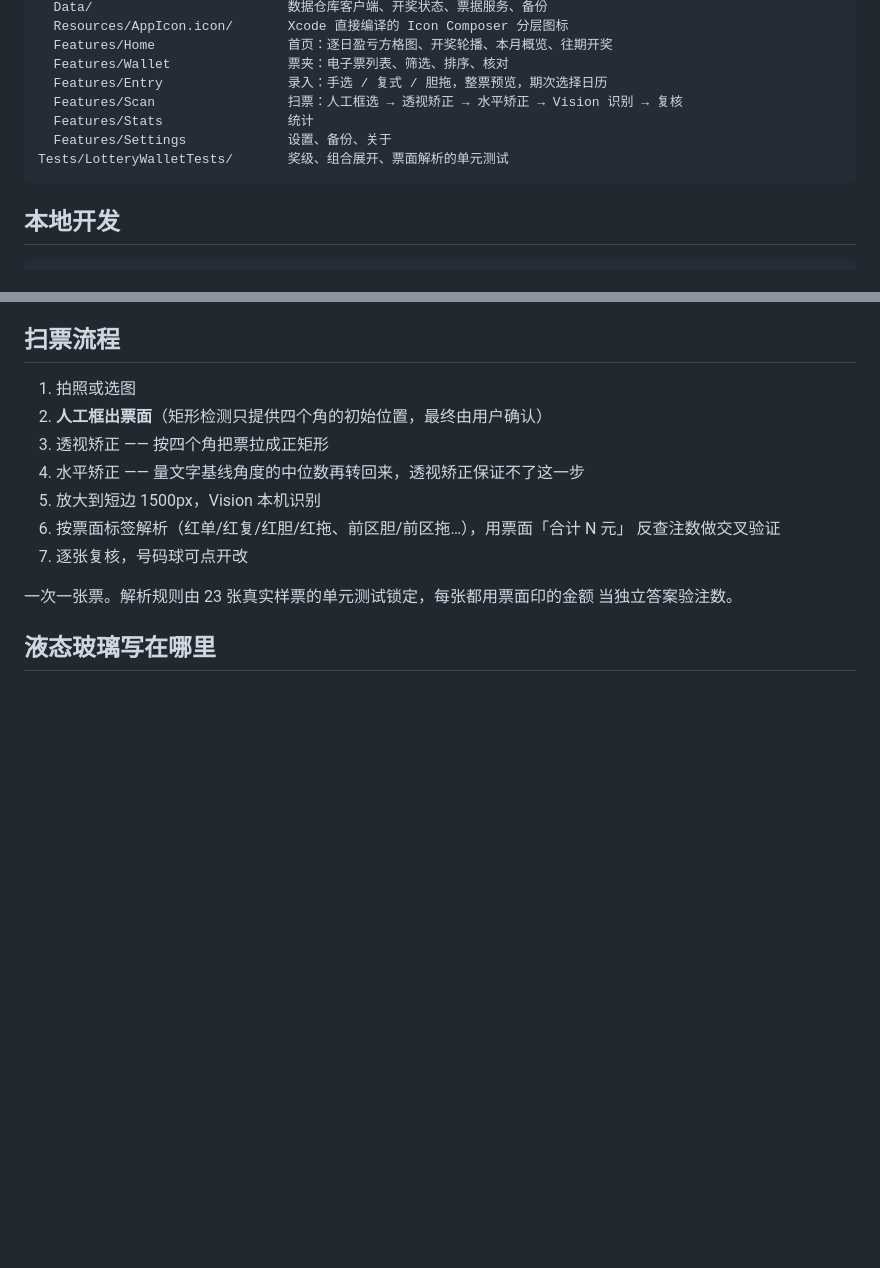
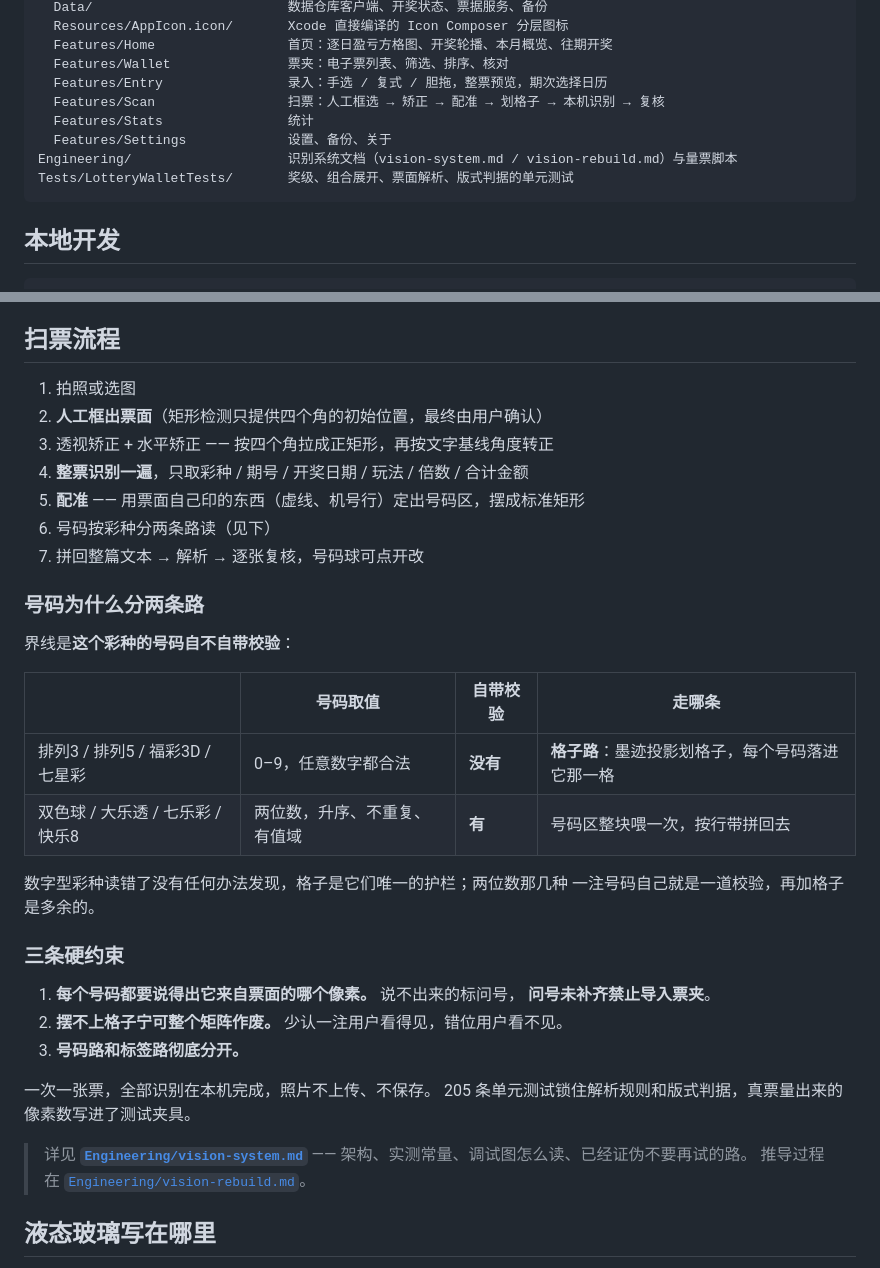
Before and after one commit to wenjinliuu/lottery-ios, a Markdown page: README.md, 2 parts joined by grey strips. Drawn GitHub-style; blank space fills up the shorter version.

````diff
--- a/README.md
+++ b/README.md
@@ -24,10 +24,11 @@ LotteryWallet/
   Features/Home                 首页：逐日盈亏方格图、开奖轮播、本月概览、往期开奖
   Features/Wallet               票夹：电子票列表、筛选、排序、核对
   Features/Entry                录入：手选 / 复式 / 胆拖，整票预览，期次选择日历
-  Features/Scan                 扫票：人工框选 → 透视矫正 → 水平矫正 → Vision 识别 → 复核
+  Features/Scan                 扫票：人工框选 → 矫正 → 配准 → 划格子 → 本机识别 → 复核
   Features/Stats                统计
   Features/Settings             设置、备份、关于
-Tests/LotteryWalletTests/       奖级、组合展开、票面解析的单元测试
+Engineering/                    识别系统文档（vision-system.md / vision-rebuild.md）与量票脚本
+Tests/LotteryWalletTests/       奖级、组合展开、票面解析、版式判据的单元测试
 ```
 
 ## 本地开发
@@ -63,15 +64,37 @@ App 侧只读不算：`LotteryDataClient.fetchDrawCalendar(year:)` 拉取并缓
 
 1. 拍照或选图
 2. **人工框出票面**（矩形检测只提供四个角的初始位置，最终由用户确认）
-3. 透视矫正 —— 按四个角把票拉成正矩形
-4. 水平矫正 —— 量文字基线角度的中位数再转回来，透视矫正保证不了这一步
-5. 放大到短边 1500px，Vision 本机识别
-6. 按票面标签解析（红单/红复/红胆/红拖、前区胆/前区拖…），用票面「合计 N 元」
-   反查注数做交叉验证
-7. 逐张复核，号码球可点开改
+3. 透视矫正 + 水平矫正 —— 按四个角拉成正矩形，再按文字基线角度转正
+4. **整票识别一遍**，只取彩种 / 期号 / 开奖日期 / 玩法 / 倍数 / 合计金额
+5. **配准** —— 用票面自己印的东西（虚线、机号行）定出号码区，摆成标准矩形
+6. 号码按彩种分两条路读（见下）
+7. 拼回整篇文本 → 解析 → 逐张复核，号码球可点开改
 
-一次一张票。解析规则由 23 张真实样票的单元测试锁定，每张都用票面印的金额
-当独立答案验注数。
+### 号码为什么分两条路
+
+界线是**这个彩种的号码自不自带校验**：
+
+| | 号码取值 | 自带校验 | 走哪条 |
+|---|---|---|---|
+| 排列3 / 排列5 / 福彩3D / 七星彩 | 0–9，任意数字都合法 | **没有** | **格子路**：墨迹投影划格子，每个号码落进它那一格 |
+| 双色球 / 大乐透 / 七乐彩 / 快乐8 | 两位数，升序、不重复、有值域 | **有** | 号码区整块喂一次，按行带拼回去 |
+
+数字型彩种读错了没有任何办法发现，格子是它们唯一的护栏；两位数那几种
+一注号码自己就是一道校验，再加格子是多余的。
+
+### 三条硬约束
+
+1. **每个号码都要说得出它来自票面的哪个像素。** 说不出来的标问号，
+   **问号未补齐禁止导入票夹**。
+2. **摆不上格子宁可整个矩阵作废。** 少认一注用户看得见，错位用户看不见。
+3. **号码路和标签路彻底分开。**
+
+一次一张票，全部识别在本机完成，照片不上传、不保存。
+205 条单元测试锁住解析规则和版式判据，真票量出来的像素数写进了测试夹具。
+
+> 详见 **[`Engineering/vision-system.md`](Engineering/vision-system.md)** ——
+> 架构、实测常量、调试图怎么读、已经证伪不要再试的路。
+> 推导过程在 [`Engineering/vision-rebuild.md`](Engineering/vision-rebuild.md)。
 
 ## 液态玻璃写在哪里
 
````
Also changed, not shown: Engineering/vision-rebuild.md (+6 -2 lines), Engineering/vision-system.md (added, +466 -0 lines).
